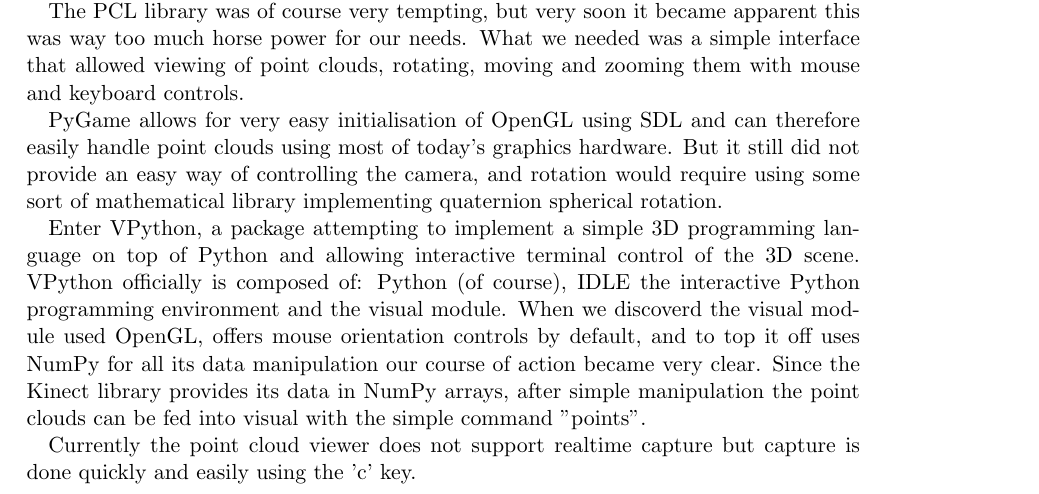
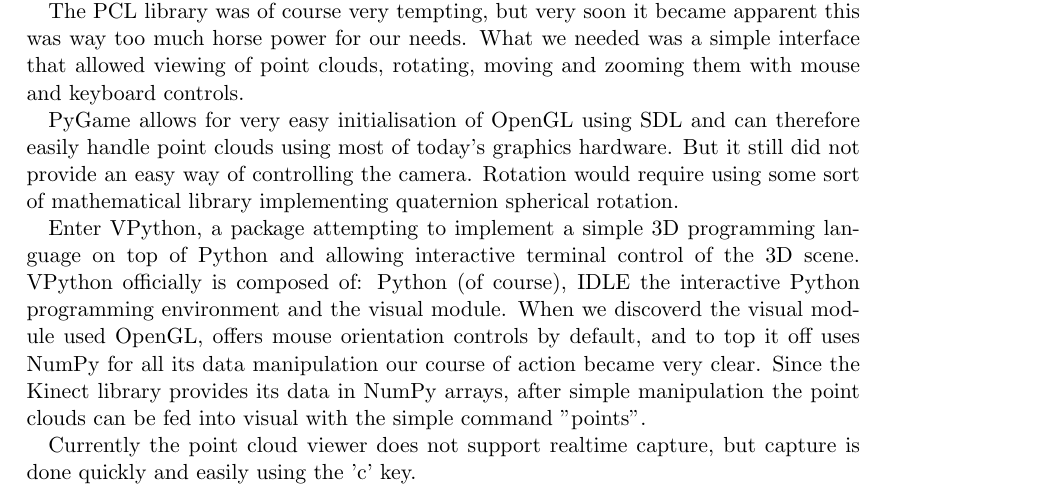
Before and after one commit to joristork/kinect, a LaTeX thesis (report/report.tex, which reads report/sections/application.tex): part of page 7 of 9, cut so that both start at the same text. Compiled offline with pdfLaTeX.

Commit message:
PCV-report: Small update.

```diff
--- a/report/sections/application.tex
+++ b/report/sections/application.tex
@@ -22,7 +22,7 @@
 
 PyGame allows for very easy initialisation of OpenGL using SDL and can therefore
 easily handle point clouds using most of today's graphics hardware. But it still
-did not provide an easy way of controlling the camera, and rotation would require
+did not provide an easy way of controlling the camera. Rotation would require
 using some sort of mathematical library implementing quaternion spherical rotation.
 
 Enter VPython, a package attempting to implement a simple 3D programming
@@ -35,5 +35,5 @@
 data in NumPy arrays, after simple manipulation the point clouds can be fed into
 visual with the simple command "points".
 
-Currently the point cloud viewer does not support realtime capture but capture
+Currently the point cloud viewer does not support realtime capture, but capture
 is done quickly and easily using the 'c' key.
```
